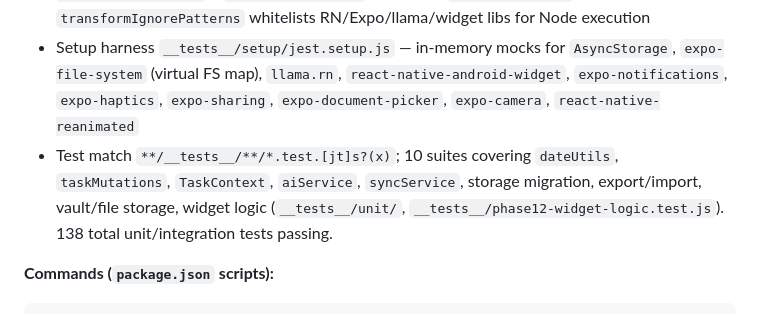
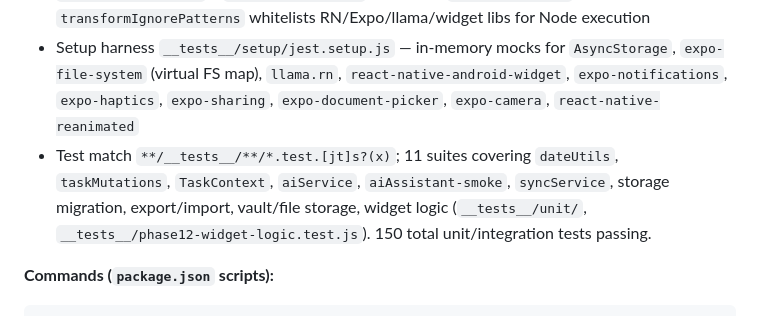
Before and after one commit to Omprakash-p06/KwestUpMobile, a Markdown page: .planning/codebase/STACK.md, the part around the change. GitHub-like rendering.

````diff
--- a/.planning/codebase/STACK.md
+++ b/.planning/codebase/STACK.md
@@ -55,7 +55,7 @@
 - Jest 29 (`jest@^29.7.0`) with `jest-expo/android` preset (`preset: 'jest-expo/android'` in `jest.config.js`)
 - `babel-jest@^29.7.0` + `babel-preset-expo` transform (`babel.config.js`); `transformIgnorePatterns` whitelists RN/Expo/llama/widget libs for Node execution
 - Setup harness `__tests__/setup/jest.setup.js` — in-memory mocks for `AsyncStorage`, `expo-file-system` (virtual FS map), `llama.rn`, `react-native-android-widget`, `expo-notifications`, `expo-haptics`, `expo-sharing`, `expo-document-picker`, `expo-camera`, `react-native-reanimated`
-- Test match `**/__tests__/**/*.test.[jt]s?(x)`; 10 suites covering `dateUtils`, `taskMutations`, `TaskContext`, `aiService`, `syncService`, storage migration, export/import, vault/file storage, widget logic (`__tests__/unit/`, `__tests__/phase12-widget-logic.test.js`). 138 total unit/integration tests passing.
+- Test match `**/__tests__/**/*.test.[jt]s?(x)`; 11 suites covering `dateUtils`, `taskMutations`, `TaskContext`, `aiService`, `aiAssistant-smoke`, `syncService`, storage migration, export/import, vault/file storage, widget logic (`__tests__/unit/`, `__tests__/phase12-widget-logic.test.js`). 150 total unit/integration tests passing.
 
 **Commands (`package.json` scripts):**
 ```bash
````
Also changed, not shown: .planning/codebase/STRUCTURE.md (+4 -3 lines), .planning/codebase/TESTING.md (+3 -2 lines).
